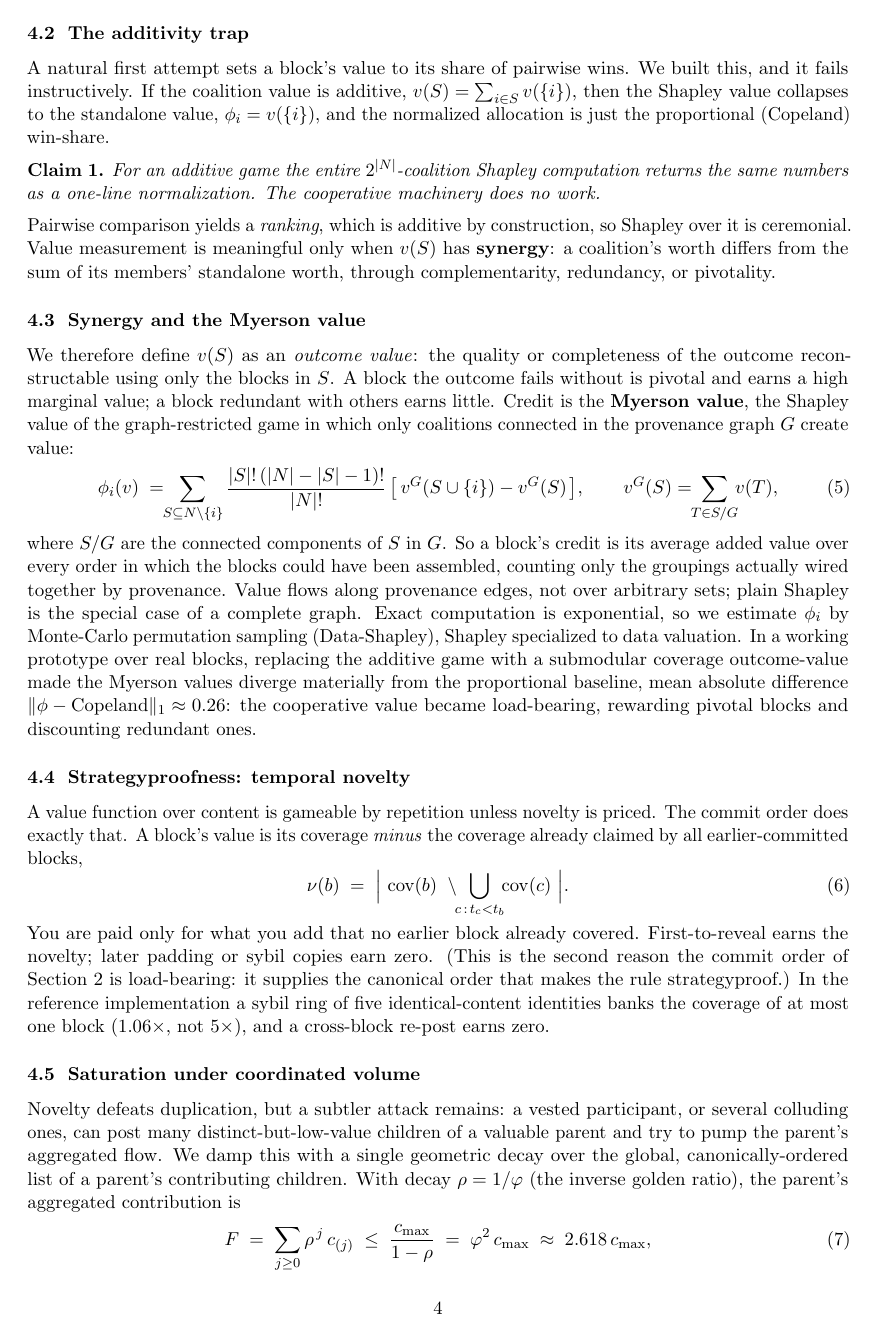
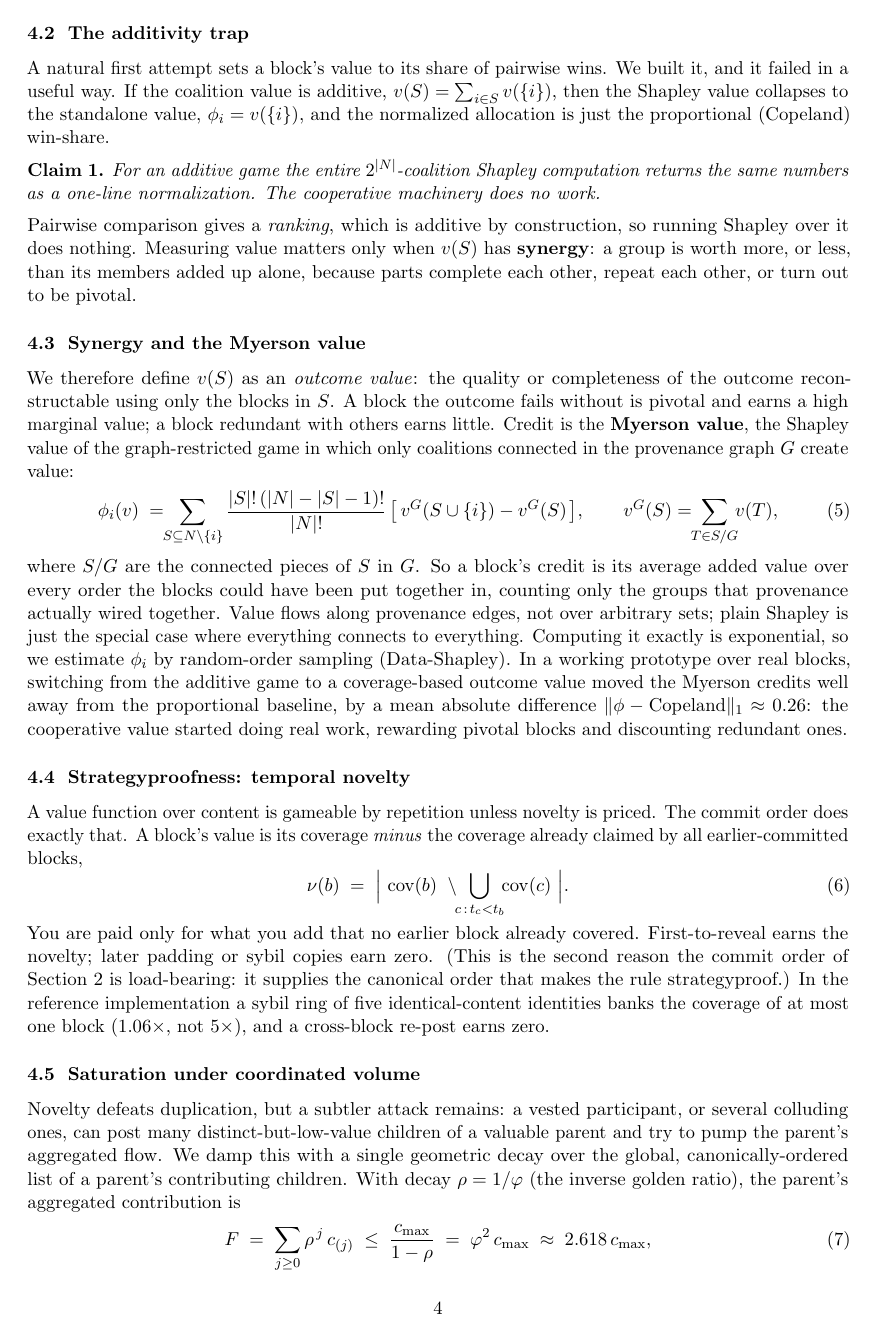
Before and after one commit to WGlynn/noesis, a LaTeX paper (docs/whitepaper/noesis-whitepaper.tex): page 4 of 16. Compiled offline with pdfLaTeX.

Commit message:
whitepaper v3.0: plain-down pass on the densest sections (contents unchanged)
Per Will ("looks like alien tech, dont scare people"). Connective prose only --
every equation, number (0.26, 1.06x, phi^2, 0.9, 285), figure, and claim is
byte-identical. De-jargoned the worst-offender paragraphs:
- additivity trap: "fails instructively / ceremonial / complementarity" -> plain
- Myerson: "submodular coverage outcome-value / Monte-Carlo permutation
  sampling / connected components" -> "coverage-based outcome value / random-
  order sampling / connected pieces"
- HodgeRank: "skew-symmetric edge flow / splits orthogonally / scalar ranking"
  -> "a flow / three independent parts / a single ranking"
- economic frame: "libertarian permissionlessness / defectable" -> plain
- related work + learned-evaluator + value-section intro: lighter Latin
Honest scope: this is the densest ~third, a real but partial pass (~12-15%, not
a uniform 20% across all 16pp). 16pp.

Co-Authored-By: Claude Opus 4.8 (1M context) <noreply@anthropic.com>

```diff
--- a/docs/whitepaper/noesis-whitepaper.tex
+++ b/docs/whitepaper/noesis-whitepaper.tex
@@ -33,7 +33,7 @@
 itself an instance of the contribution economy this paper specifies: a human and a machine
 producing provenance-complete, attributable work.}\\
 \texttt{noesis}}
-\date{Version 2.9 \quad June 2026}
+\date{Version 3.0 \quad June 2026}
 
 \begin{document}
 \maketitle
@@ -223,8 +223,8 @@ object, and that object is the production evaluator for $v$.
 
 \subsection{The additivity trap}
 
-A natural first attempt sets a block's value to its share of pairwise wins. We built this, and it fails
-instructively. If the coalition value is additive, $v(S)=\sum_{i\in S} v(\{i\})$, then the Shapley
+A natural first attempt sets a block's value to its share of pairwise wins. We built it, and it failed
+in a useful way. If the coalition value is additive, $v(S)=\sum_{i\in S} v(\{i\})$, then the Shapley
 value collapses to the standalone value, $\phi_i = v(\{i\})$, and the normalized allocation is just the
 proportional (Copeland) win-share.
 \begin{claim}
@@ -232,10 +232,10 @@ For an additive game the entire $2^{|N|}$-coalition Shapley computation returns
 one-line normalization. The cooperative machinery does no work.
 \end{claim}
 \noindent
-Pairwise comparison yields a \emph{ranking}, which is additive by construction, so Shapley over it is
-ceremonial. Value measurement is meaningful only when $v(S)$ has \textbf{synergy}: a coalition's worth
-differs from the sum of its members' standalone worth, through complementarity, redundancy, or
-pivotality.
+Pairwise comparison gives a \emph{ranking}, which is additive by construction, so running Shapley over
+it does nothing. Measuring value matters only when $v(S)$ has \textbf{synergy}: a group is worth more,
+or less, than its members added up alone, because parts complete each other, repeat each other, or turn
+out to be pivotal.
 
 \subsection{Synergy and the Myerson value}
 
@@ -250,15 +250,15 @@ graph $G$ create value:
 \qquad
 v^{G}(S) = \!\!\sum_{T \in S/G}\!\! v(T),
 \end{equation}
-where $S/G$ are the connected components of $S$ in $G$. So a block's credit is its average added value
-over every order in which the blocks could have been assembled, counting only the groupings actually
-wired together by provenance. Value flows along provenance edges, not over arbitrary sets; plain
-Shapley is the special case of a complete graph. Exact computation is exponential, so we estimate
-$\phi_i$ by Monte-Carlo permutation sampling (Data-Shapley), Shapley specialized to data valuation. In
-a working prototype over real blocks, replacing the additive game with a submodular coverage
-outcome-value made the Myerson values diverge materially from the proportional baseline, mean absolute
-difference $\lVert \phi - \text{Copeland}\rVert_1 \approx 0.26$: the cooperative value became
-load-bearing, rewarding pivotal blocks and discounting redundant ones.
+where $S/G$ are the connected pieces of $S$ in $G$. So a block's credit is its average added value over
+every order the blocks could have been put together in, counting only the groups that provenance
+actually wired together. Value flows along provenance edges, not over arbitrary sets; plain Shapley is
+just the special case where everything connects to everything. Computing it exactly is exponential, so
+we estimate $\phi_i$ by random-order sampling (Data-Shapley). In a working prototype over real blocks,
+switching from the additive game to a coverage-based outcome value moved the Myerson credits well away
+from the proportional baseline, by a mean absolute difference $\lVert \phi - \text{Copeland}\rVert_1
+\approx 0.26$: the cooperative value started doing real work, rewarding pivotal blocks and discounting
+redundant ones.
 
 \subsection{Strategyproofness: temporal novelty}
 
```
Also changed, not shown: docs/whitepaper/noesis-whitepaper.pdf, docs/whitepaper/noesis-whitepaper.tex (32 more changed lines).
